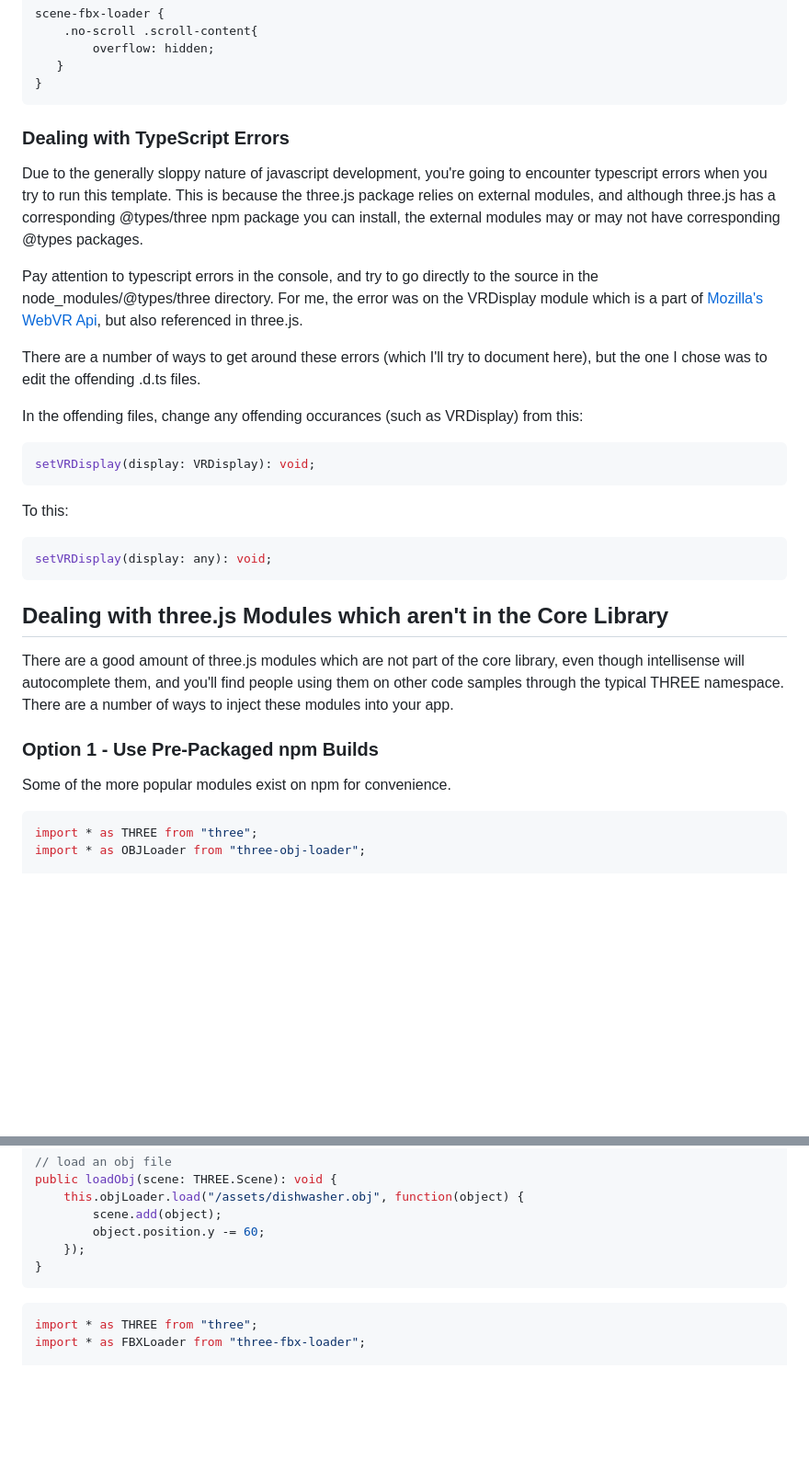
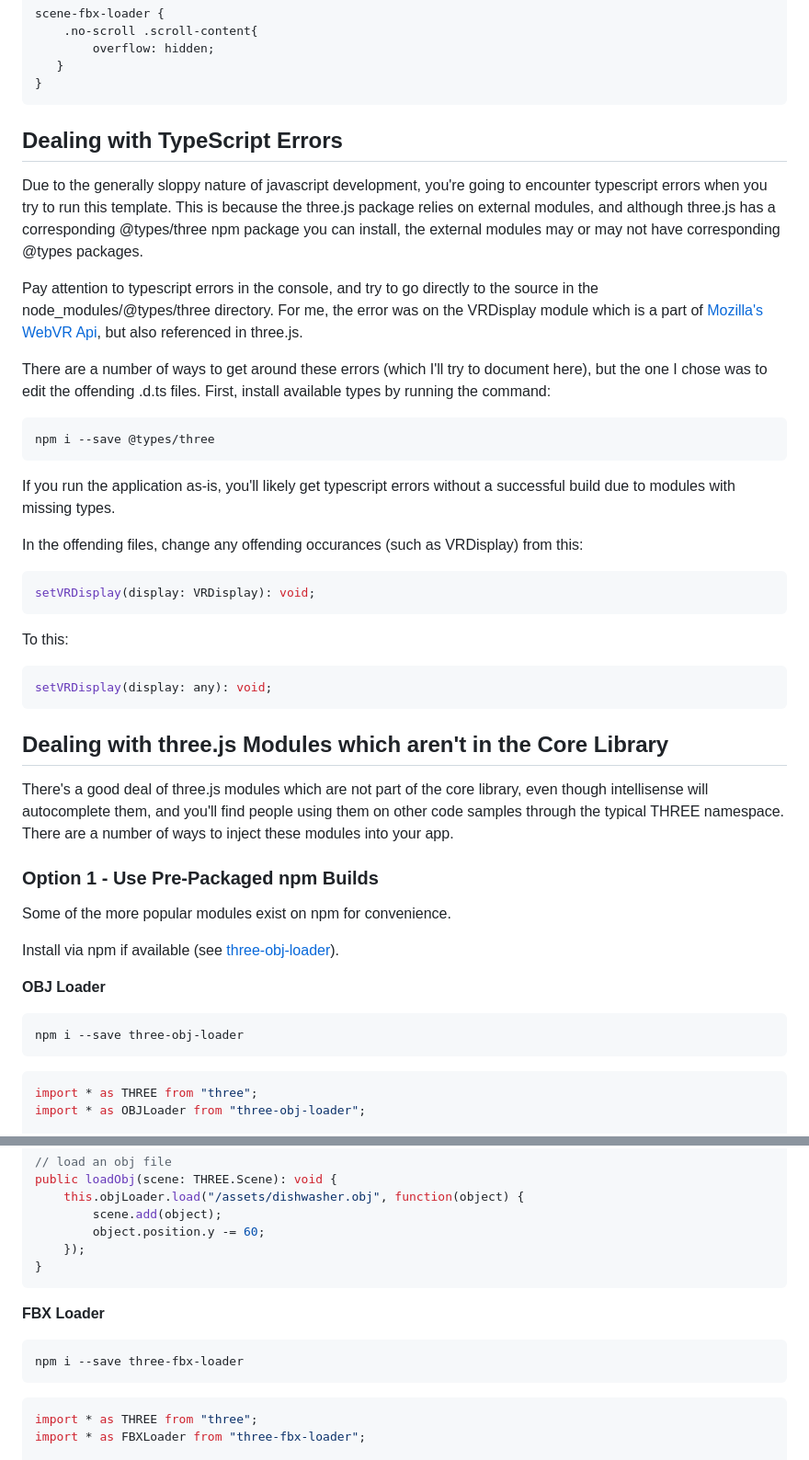
Before and after one commit to mitevpi/ionic-threejs-template, a Markdown page: README.md, 2 parts joined by grey strips. Shown: that part at 92% size. Drawn GitHub-style; blank space fills up the shorter version.

Commit message:
Documentation updates :green_book:

````diff
--- a/README.md
+++ b/README.md
@@ -54,13 +58,19 @@ scene-fbx-loader {
 }
 ```
 
-### Dealing with TypeScript Errors
+## Dealing with TypeScript Errors
 
 Due to the generally sloppy nature of javascript development, you're going to encounter typescript errors when you try to run this template. This is because the three.js package relies on external modules, and although three.js has a corresponding @types/three npm package you can install, the external modules may or may not have corresponding @types packages.
 
 Pay attention to typescript errors in the console, and try to go directly to the source in the node_modules/@types/three directory. For me, the error was on the VRDisplay module which is a part of [Mozilla's WebVR Api](https://developer.mozilla.org/en-US/docs/Web/API/VRDisplay), but also referenced in three.js.
 
-There are a number of ways to get around these errors (which I'll try to document here), but the one I chose was to edit the offending .d.ts files.
+There are a number of ways to get around these errors (which I'll try to document here), but the one I chose was to edit the offending .d.ts files. First, install available types by running the command:
+
+```cmd
+npm i --save @types/three
+```
+
+If you run the application as-is, you'll likely get typescript errors without a successful build due to modules with missing types.
 
 In the offending files, change any offending occurances (such as VRDisplay) from this:
 ```ts
@@ -74,10 +84,18 @@ setVRDisplay(display: any): void;
 
 ## Dealing with three.js Modules which aren't in the Core Library
 
-There are a good amount of three.js modules which are not part of the core library, even though intellisense will autocomplete them, and you'll find people using them on other code samples through the typical THREE namespace. There are a number of ways to inject these modules into your app.
+There's a good deal of three.js modules which are not part of the core library, even though intellisense will autocomplete them, and you'll find people using them on other code samples through the typical THREE namespace. There are a number of ways to inject these modules into your app.
 
 ### Option 1 - Use Pre-Packaged npm Builds
 Some of the more popular modules exist on npm for convenience.
+
+Install via npm if available (see [three-obj-loader](https://www.npmjs.com/package/three-obj-loader)).
+
+**OBJ Loader**
+
+```cmd
+npm i --save three-obj-loader
+```
 
 ```ts
 import * as THREE from "three";
@@ -101,6 +119,12 @@ public loadObj(scene: THREE.Scene): void {
         object.position.y -= 60;
     });
 }
+```
+
+**FBX Loader**
+
+```cmd
+npm i --save three-fbx-loader
 ```
 
 ```ts
````
Also changed, not shown: other parts of README.md (+31 -6 lines), assets/logo.png (added).
